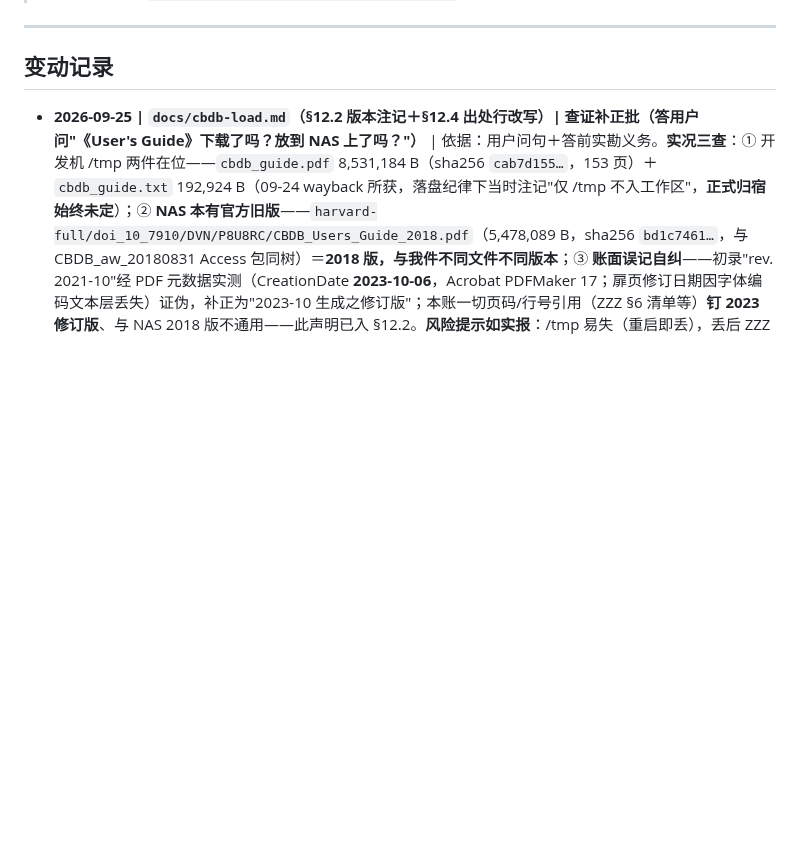
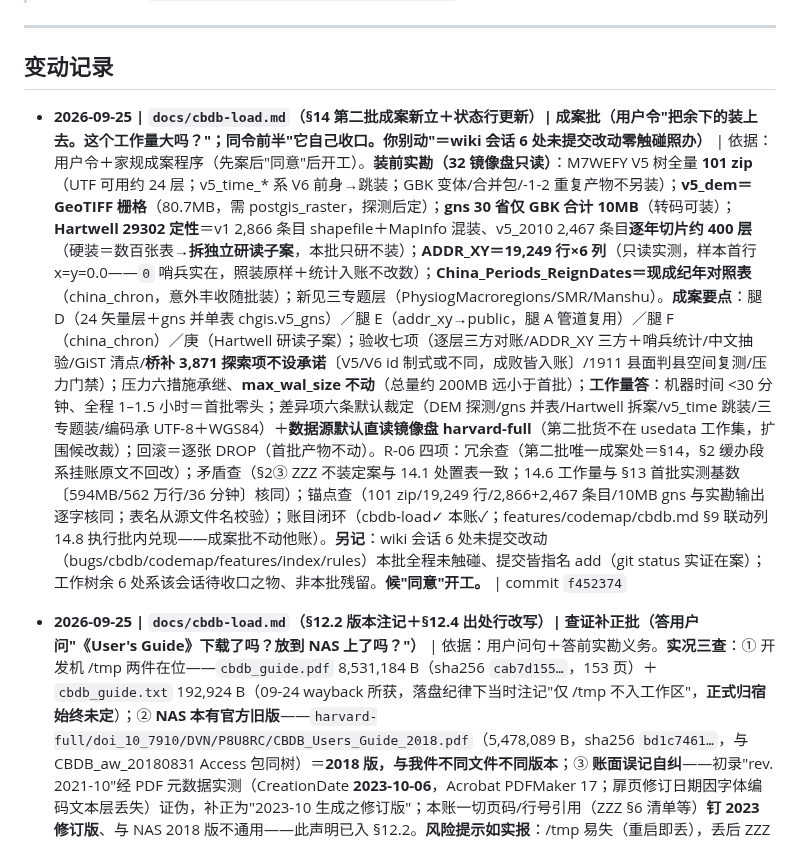
Before and after one commit to xjtongde/xiangrugu, a Markdown page: docs/log.md, the part around the change. GitHub-like rendering; blank space fills up the shorter version.

Commit message:
log: 第二批成案批收口一行（内容见 f452374）

```diff
--- a/docs/log.md
+++ b/docs/log.md
@@ -7,6 +7,8 @@
 ---
 
 ## 变动记录
+
+- **2026-09-25 | `docs/cbdb-load.md`（§14 第二批成案新立＋状态行更新）| 成案批（用户令"把余下的装上去。这个工作量大吗？"；同令前半"它自己收口。你别动"＝wiki 会话 6 处未提交改动零触碰照办）** | 依据：用户令＋家规成案程序（先案后"同意"后开工）。**装前实勘（32 镜像盘只读）**：M7WEFY V5 树全量 **101 zip**（UTF 可用约 24 层；v5_time_* 系 V6 前身→跳装；GBK 变体/合并包/-1-2 重复产物不另装）；**v5_dem＝GeoTIFF 栅格**（80.7MB，需 postgis_raster，探测后定）；**gns 30 省仅 GBK 合计 10MB**（转码可装）；**Hartwell 29302 定性**＝v1 2,866 条目 shapefile＋MapInfo 混装、v5_2010 2,467 条目**逐年切片约 400 层**（硬装＝数百张表→**拆独立研读子案**，本批只研不装）；**ADDR_XY＝19,249 行×6 列**（只读实测，样本首行 x=y=0.0——`0` 哨兵实在，照装原样＋统计入账不改数）；**China_Periods_ReignDates＝现成纪年对照表**（china_chron，意外丰收随批装）；新见三专题层（PhysiogMacroregions/SMR/Manshu）。**成案要点**：腿 D（24 矢量层＋gns 并单表 chgis.v5_gns）／腿 E（addr_xy→public，腿 A 管道复用）／腿 F（china_chron）／庚（Hartwell 研读子案）；验收七项（逐层三方对账/ADDR_XY 三方＋哨兵统计/中文抽验/GiST 清点/**桥补 3,871 探索项不设承诺**〔V5/V6 id 制式或不同，成败皆入账〕/1911 县面判县空间复测/压力门禁）；压力六措施承继、**max_wal_size 不动**（总量约 200MB 远小于首批）；**工作量答**：机器时间 <30 分钟、全程 1–1.5 小时＝首批零头；差异项六条默认裁定（DEM 探测/gns 并表/Hartwell 拆案/v5_time 跳装/三专题装/编码承 UTF-8＋WGS84）＋**数据源默认直读镜像盘 harvard-full**（第二批货不在 usedata 工作集，扩围候改裁）；回滚＝逐张 DROP（首批产物不动）。R-06 四项：冗余查（第二批唯一成案处＝§14，§2 缓办段系挂账原文不回改）；矛盾查（§2③ ZZZ 不装定案与 14.1 处置表一致；14.6 工作量与 §13 首批实测基数〔594MB/562 万行/36 分钟〕核同）；锚点查（101 zip/19,249 行/2,866+2,467 条目/10MB gns 与实勘输出逐字核同；表名从源文件名校验）；账目闭环（cbdb-load✓ 本账✓；features/codemap/cbdb.md §9 联动列 14.8 执行批内兑现——成案批不动他账）。**另记**：wiki 会话 6 处未提交改动（bugs/cbdb/codemap/features/index/rules）本批全程未触碰、提交皆指名 add（git status 实证在案）；工作树余 6 处系该会话待收口之物、非本批残留。**候"同意"开工。** | commit `f452374`
 
 - **2026-09-25 | `docs/cbdb-load.md`（§12.2 版本注记＋§12.4 出处行改写）| 查证补正批（答用户问"《User's Guide》下载了吗？放到 NAS 上了吗？"）** | 依据：用户问句＋答前实勘义务。**实况三查**：① 开发机 /tmp 两件在位——`cbdb_guide.pdf` 8,531,184 B（sha256 `cab7d155…`，153 页）＋`cbdb_guide.txt` 192,924 B（09-24 wayback 所获，落盘纪律下当时注记"仅 /tmp 不入工作区"，**正式归宿始终未定**）；② **NAS 本有官方旧版**——`harvard-full/doi_10_7910/DVN/P8U8RC/CBDB_Users_Guide_2018.pdf`（5,478,089 B，sha256 `bd1c7461…`，与 CBDB_aw_20180831 Access 包同树）＝**2018 版，与我件不同文件不同版本**；③ **账面误记自纠**——初录"rev. 2021-10"经 PDF 元数据实测（CreationDate **2023-10-06**，Acrobat PDFMaker 17；扉页修订日期因字体编码文本层丢失）证伪，补正为"2023-10 生成之修订版"；本账一切页码/行号引用（ZZZ §6 清单等）**钉 2023 修订版**、与 NAS 2018 版不通用——此声明已入 §12.2。**风险提示如实报**：/tmp 易失（重启即丢），丢后 ZZZ 蓝图内容不损（11 表清单已全量入账 §2③）但引用锚（153 页/行号）不可复核。**处置三选呈报候令**（落盘纪律：用户给位置或删，二者择一后方动）：(a) 推荐＝收 `usedata/harvard/cbdb/`（sha＋README 出生纸＋账面登记，锚永久可核）；(b) 改钉 NAS 2018 版（删 /tmp，引用按 2018 版重核）；(c) 删除（账面注记锚失效、内容以 §2③ 转录为准）。R-06 四项：冗余查（版本注记唯一展开＝§12.2，§12.4 指针）；矛盾查（旧"rev. 2021-10"两处措辞已整体改写、无双口径残留；log 历史行不改——追加体例，以本行为补正记录）；锚点查（两件 sha/大小/页数/元数据日期与实测输出逐字核同；P8U8RC 路径实勘在案）；账目闭环（cbdb-load✓ 本账✓；codemap 不动——usedata 行候处置令后方更新；bugs 无涉）。| commit `186e16f`
 
```
